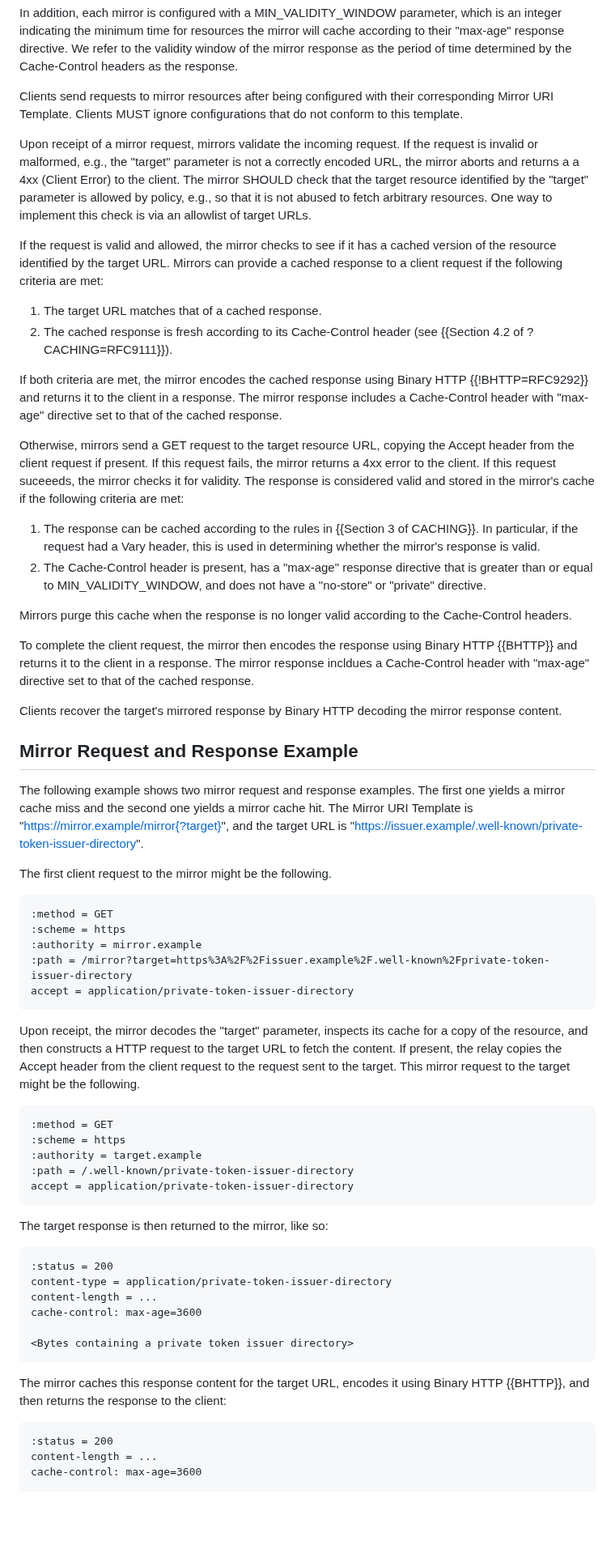
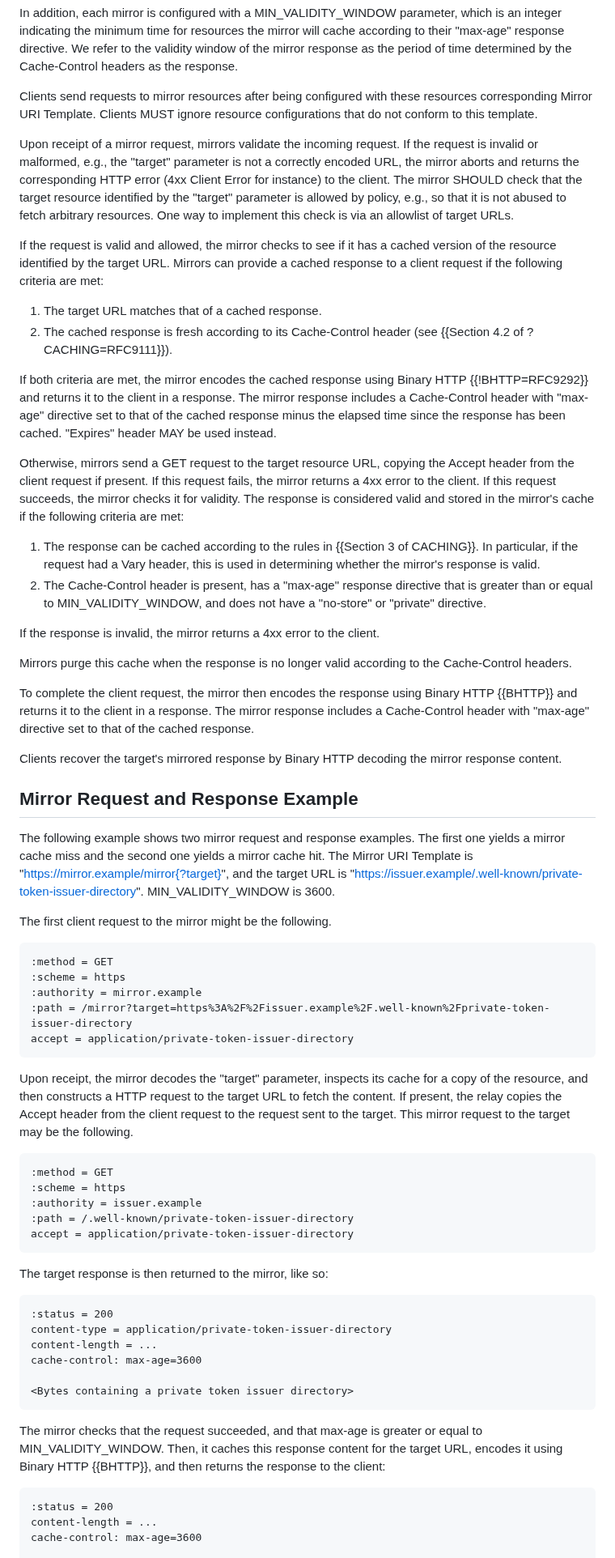
Before and after one commit to chris-wood/draft-group-privacypass-k-check, a Markdown page: draft-group-privacypass-consistency-mirror.md, the part around one of its changes. Shown at 81% size. Drawn GitHub-style; blank space fills up the shorter version.

Commit message:
Add minor precisions and fix typos

```diff
--- a/draft-group-privacypass-consistency-mirror.md
+++ b/draft-group-privacypass-consistency-mirror.md
@@ -135,12 +135,12 @@ indicating the minimum time for resources the mirror will cache according to the
 response directive. We refer to the validity window of the mirror response as the period of
 time determined by the Cache-Control headers as the response.
 
-Clients send requests to mirror resources after being configured with their corresponding
-Mirror URI Template. Clients MUST ignore configurations that do not conform to this template.
+Clients send requests to mirror resources after being configured with these resources corresponding
+Mirror URI Template. Clients MUST ignore resource configurations that do not conform to this template.
 
 Upon receipt of a mirror request, mirrors validate the incoming request. If the request is invalid
 or malformed, e.g., the "target" parameter is not a correctly encoded URL, the mirror aborts
-and returns a a 4xx (Client Error) to the client. The mirror SHOULD check that the target resource
+and returns the corresponding HTTP error (4xx Client Error for instance) to the client. The mirror SHOULD check that the target resource
 identified by the "target" parameter is allowed by policy, e.g., so that it is not abused to
 fetch arbitrary resources. One way to implement this check is via an allowlist of target URLs.
 
@@ -153,11 +153,12 @@ if the following criteria are met:
 
 If both criteria are met, the mirror encodes the cached response using Binary HTTP {{!BHTTP=RFC9292}}
 and returns it to the client in a response. The mirror response includes a Cache-Control header
-with "max-age" directive set to that of the cached response.
+with "max-age" directive set to that of the cached response minus the elapsed time since the response has been cached.
+"Expires" header MAY be used instead.
 
 Otherwise, mirrors send a GET request to the target resource URL, copying the Accept header from
 the client request if present. If this request fails, the mirror returns a 4xx error to the client.
-If this request suceeeds, the mirror checks it for validity. The response is considered valid and stored
+If this request succeeds, the mirror checks it for validity. The response is considered valid and stored
 in the mirror's cache if the following criteria are met:
 
 1. The response can be cached according to the rules in {{Section 3 of CACHING}}. In particular,
@@ -165,11 +166,13 @@ in the mirror's cache if the following criteria are met:
 1. The Cache-Control header is present, has a "max-age" response directive that is
    greater than or equal to MIN_VALIDITY_WINDOW, and does not have a "no-store" or "private" directive.
 
+If the response is invalid, the mirror returns a 4xx error to the client.
+
 Mirrors purge this cache when the response is no longer valid according to the
 Cache-Control headers.
 
 To complete the client request, the mirror then encodes the response using Binary
-HTTP {{BHTTP}} and returns it to the client in a response. The mirror response incldues a
+HTTP {{BHTTP}} and returns it to the client in a response. The mirror response includes a
 Cache-Control header with "max-age" directive set to that of the cached response.
 
 Clients recover the target's mirrored response by Binary HTTP decoding the mirror response
@@ -180,7 +183,7 @@ content.
 The following example shows two mirror request and response examples. The first one yields a mirror
 cache miss and the second one yields a mirror cache hit. The Mirror URI Template is
 "https://mirror.example/mirror{?target}", and the target URL is
-"https://issuer.example/.well-known/private-token-issuer-directory".
+"https://issuer.example/.well-known/private-token-issuer-directory". MIN_VALIDITY_WINDOW is 3600.
 
 The first client request to the mirror might be the following.
 
@@ -195,12 +198,12 @@ accept = application/private-token-issuer-directory
 Upon receipt, the mirror decodes the "target" parameter, inspects its cache for a copy of the
 resource, and then constructs a HTTP request to the target URL to fetch the content. If present,
 the relay copies the Accept header from the client request to the request sent to the target.
-This mirror request to the target might be the following.
+This mirror request to the target may be the following.
 
 ~~~
 :method = GET
 :scheme = https
-:authority = target.example
+:authority = issuer.example
 :path = /.well-known/private-token-issuer-directory
 accept = application/private-token-issuer-directory
 ~~~
@@ -216,7 +219,8 @@ cache-control: max-age=3600
 <Bytes containing a private token issuer directory>
 ~~~
 
-The mirror caches this response content for the target URL, encodes it using Binary HTTP {{BHTTP}},
+The mirror checks that the request succeeded, and that max-age is greater or equal to MIN_VALIDITY_WINDOW.
+Then, it caches this response content for the target URL, encodes it using Binary HTTP {{BHTTP}},
 and then returns the response to the client:
 
 ~~~
```
Also changed, not shown: other parts of draft-group-privacypass-consistency-mirror.md (+3 -3 lines).
